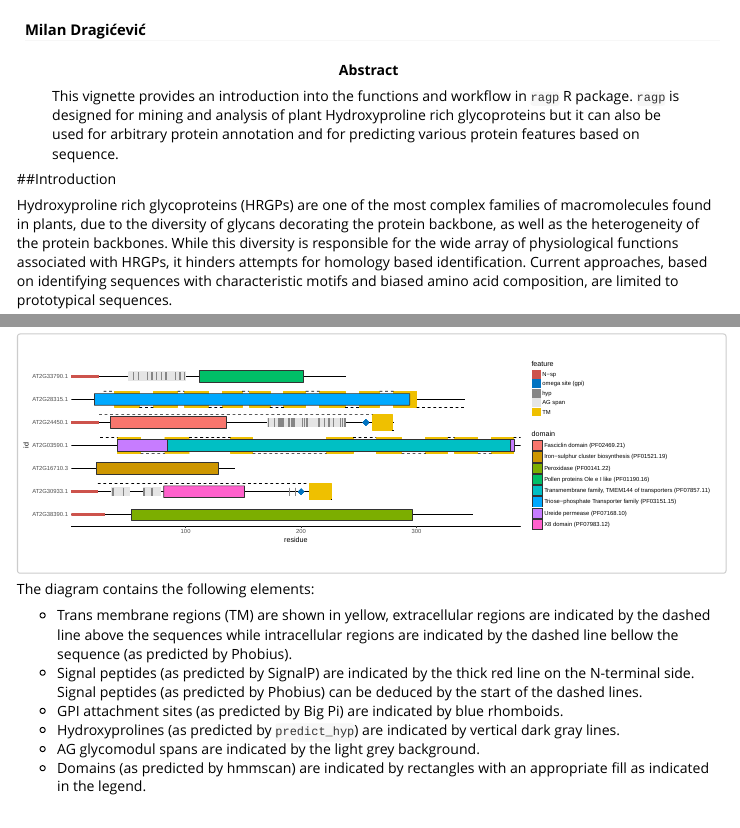
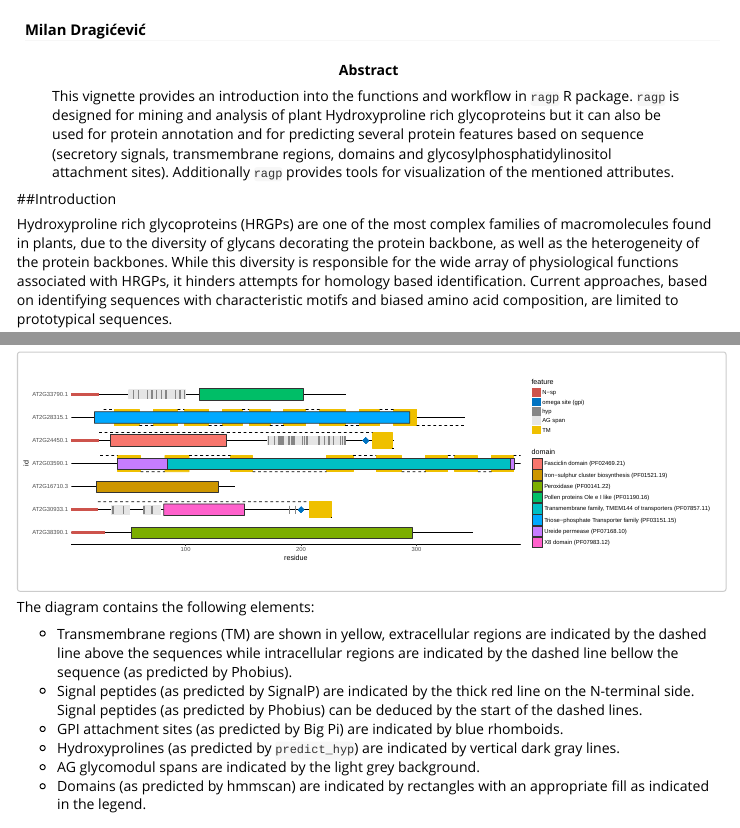
Before and after one commit to missuse/ragp, an R Markdown document (vignettes/ragp-vignette.Rmd): the page in a window 1100 px wide, from 60 px down, and a second part further down, joined at a grey line. Rendered offline with R 4.5, knitr and Pandoc, with nearby package versions; some code elsewhere in the file could not run offline.

Commit message:
vig abstract [ci skip]

```diff
--- a/vignettes/ragp-vignette.Rmd
+++ b/vignettes/ragp-vignette.Rmd
@@ -3,7 +3,7 @@ title: "ragp vignette"
 author:
   - Milan Dragićević
 output: rmarkdown::html_vignette
-abstract: "This vignette provides an introduction into the functions and workflow in `ragp` R package. `ragp` is designed for mining and analysis of plant Hydroxyproline rich glycoproteins but it can also be used for arbitrary protein annotation and for predicting various protein features based on sequence."
+abstract: "This vignette provides an introduction into the functions and workflow in `ragp` R package. `ragp` is designed for mining and analysis of plant Hydroxyproline rich glycoproteins but it can also be used for protein annotation and for predicting several protein features based on sequence (secretory signals, transmembrane regions, domains and glycosylphosphatidylinositol attachment sites). Additionally `ragp` provides tools for visualization of the mentioned attributes."
 bibliography: bibtex.bib
 vignette: >
   %\VignetteIndexEntry{Vignette Title}
@@ -420,7 +420,7 @@ knitr::include_graphics("p1.svg")
 
 The diagram contains the following elements:
 
-* Trans membrane regions (TM) are shown in yellow, extracellular regions are indicated by the dashed line above the sequences while intracellular   regions are indicated by the dashed line bellow the sequence (as predicted by Phobius).
+* Transmembrane regions (TM) are shown in yellow, extracellular regions are indicated by the dashed line above the sequences while intracellular   regions are indicated by the dashed line bellow the sequence (as predicted by Phobius).
 * Signal peptides (as predicted by SignalP) are indicated by the thick red line on the N-terminal side. Signal peptides (as predicted by Phobius)   can be deduced by the start of the dashed lines.
 * GPI attachment sites (as predicted by Big Pi) are indicated by blue rhomboids.
 * Hydroxyprolines (as predicted by `predict_hyp`) are indicated by vertical dark gray lines.
```
